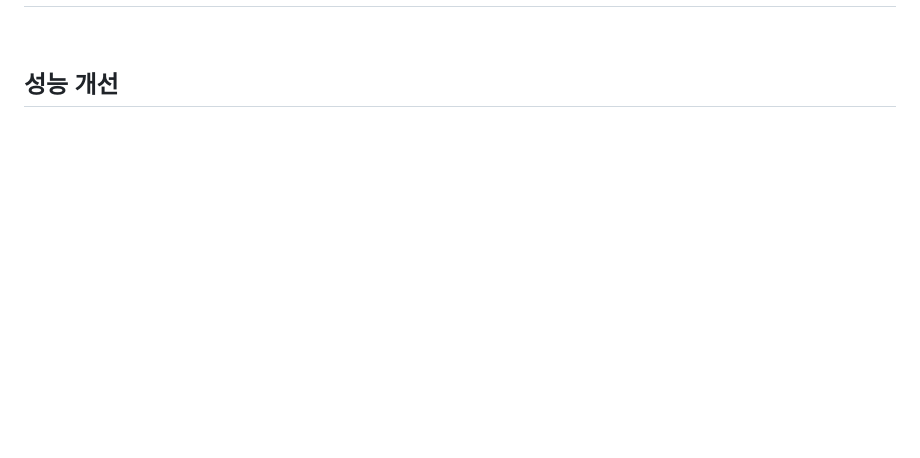
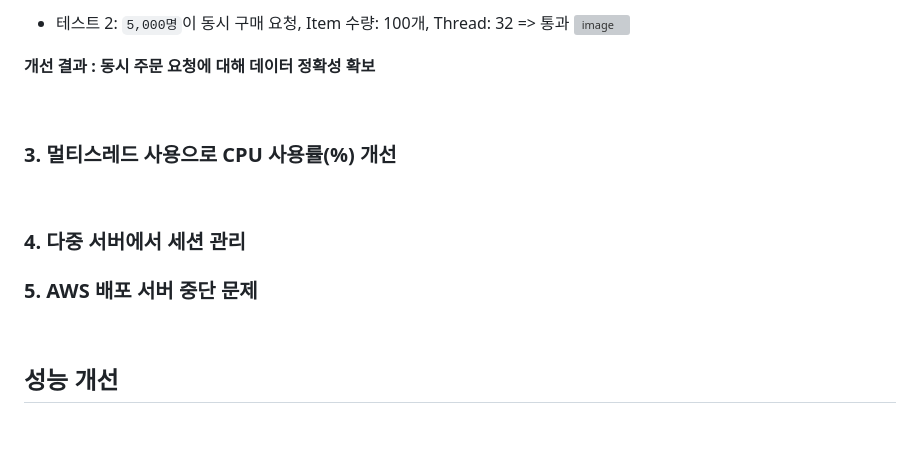
Before and after one commit to Tour-Ranger/Tour-Ranger-Back, a Markdown page: README.md, the part around one of its changes. Rendered like a GitHub page; blank space fills up the shorter version; grey boxes are pictures that could not be loaded.

```diff
--- a/README.md
+++ b/README.md
@@ -96,3 +166,19 @@
+* 테스트 2: `5,000명`이 동시 구매 요청, Item 수량: 100개, Thread: 32 => 통과
+![image](https://github.com/Tour-Ranger/Tour-Ranger-Back/assets/130378232/7c25993b-1fed-4992-be83-ca9cbfdd130e)
+
+**개선 결과 : 동시 주문 요청에 대해 데이터 정확성 확보**
+
+<br>
+
+### 3. 멀티스레드 사용으로 CPU 사용률(%) 개선
+
+<br>
+
+
+
+### 4. 다중 서버에서 세션 관리
+
+### 5. AWS 배포 서버 중단 문제
 
 
 <br>
```
Also changed, not shown: other parts of README.md (+91 -21 lines).
